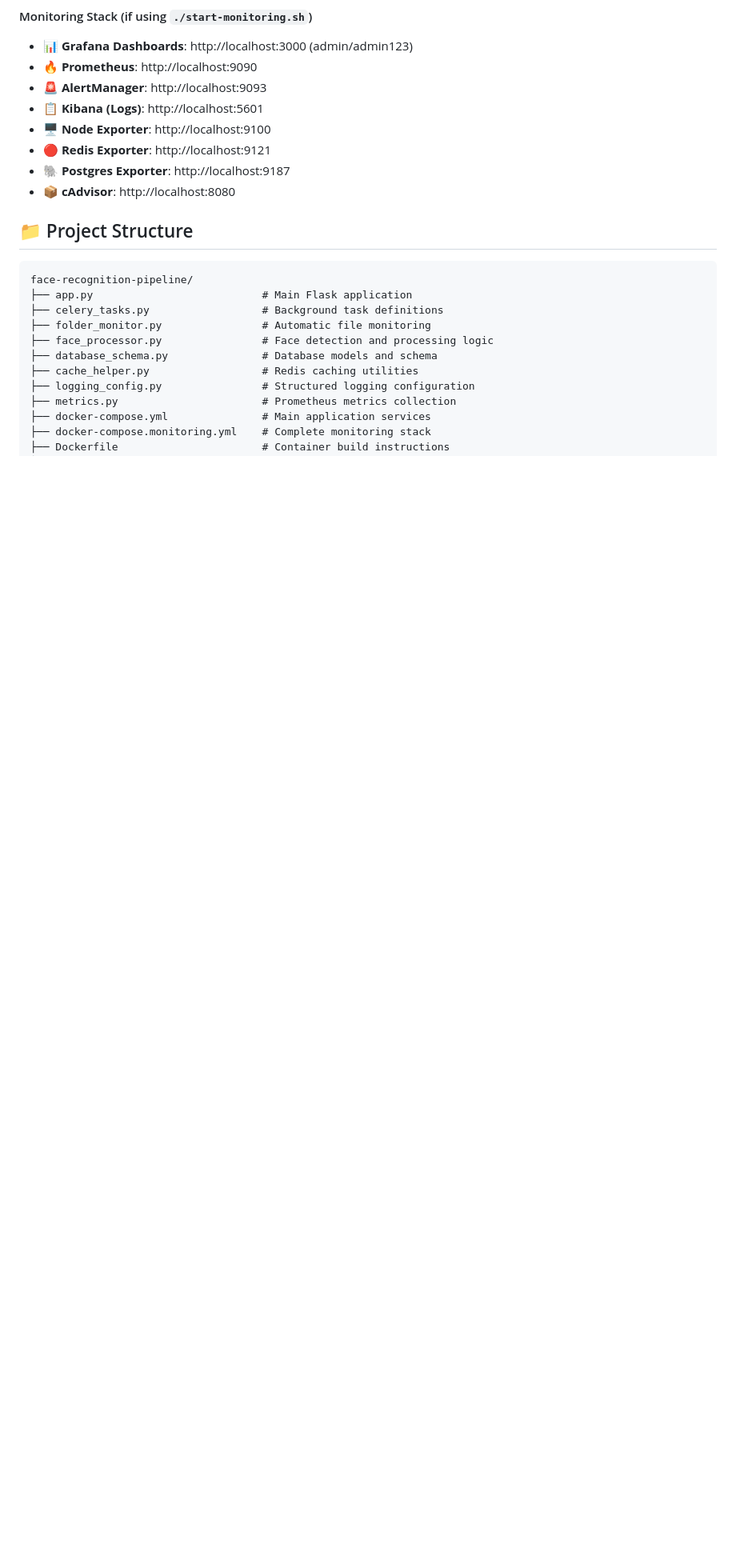
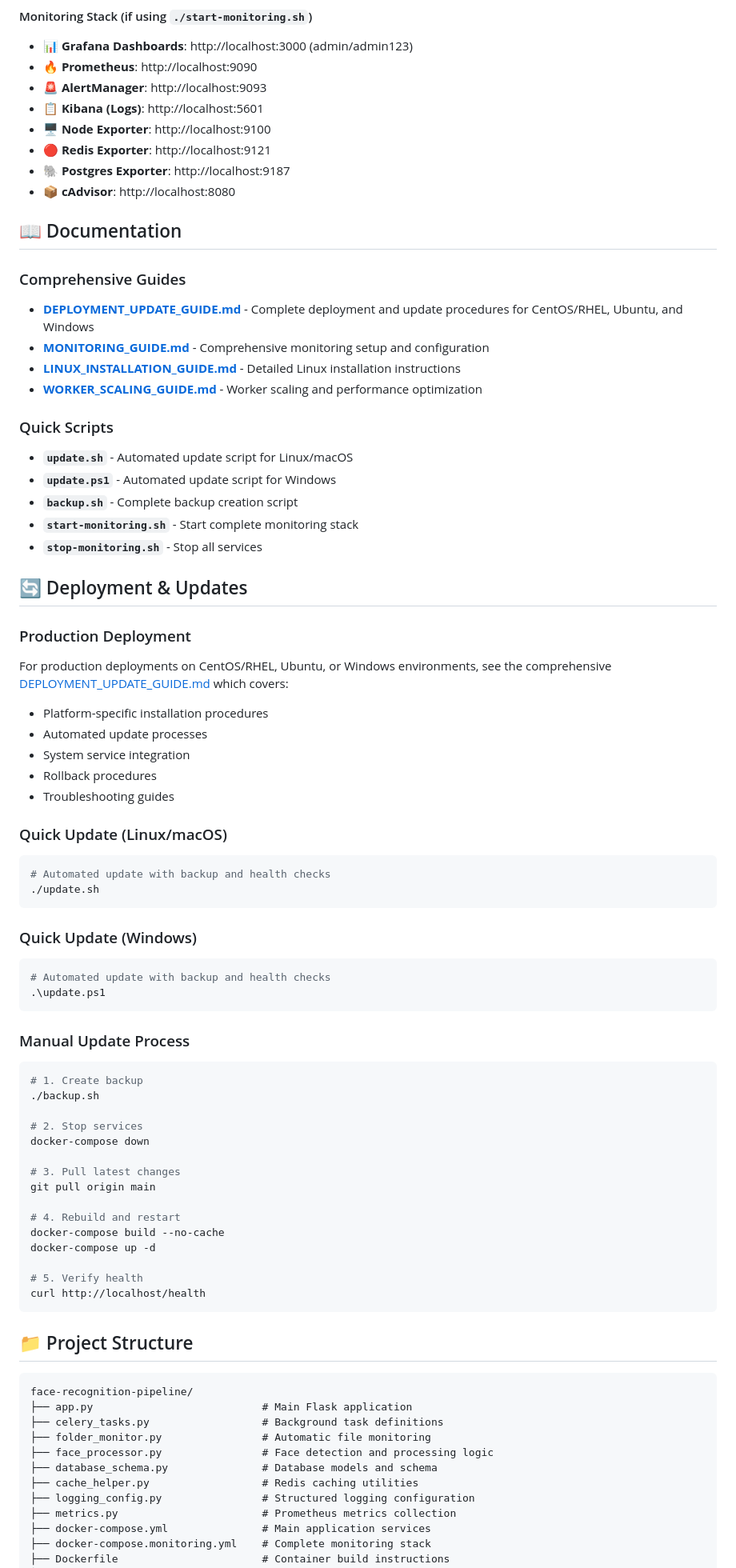
Before and after one commit to alexfriend78/face-recognition-pipeline, a Markdown page: README.md, the part around the change. Shown at 80% size. GitHub-like rendering; blank space fills up the shorter version.

Commit message:
Update README with comprehensive deployment and update documentation
- Add documentation section linking to all guides
- Add deployment and update procedures overview
- Include automated update script references
- Reference all comprehensive guides and quick scripts
- Improve navigation and usability

````diff
--- a/README.md
+++ b/README.md
@@ -119,6 +119,62 @@ This will start all required services:
 - **🔴 Redis Exporter**: http://localhost:9121
 - **🐘 Postgres Exporter**: http://localhost:9187
 - **📦 cAdvisor**: http://localhost:8080
+
+## 📖 Documentation
+
+### Comprehensive Guides
+- **[DEPLOYMENT_UPDATE_GUIDE.md](DEPLOYMENT_UPDATE_GUIDE.md)** - Complete deployment and update procedures for CentOS/RHEL, Ubuntu, and Windows
+- **[MONITORING_GUIDE.md](MONITORING_GUIDE.md)** - Comprehensive monitoring setup and configuration
+- **[LINUX_INSTALLATION_GUIDE.md](LINUX_INSTALLATION_GUIDE.md)** - Detailed Linux installation instructions
+- **[WORKER_SCALING_GUIDE.md](WORKER_SCALING_GUIDE.md)** - Worker scaling and performance optimization
+
+### Quick Scripts
+- **`update.sh`** - Automated update script for Linux/macOS
+- **`update.ps1`** - Automated update script for Windows
+- **`backup.sh`** - Complete backup creation script
+- **`start-monitoring.sh`** - Start complete monitoring stack
+- **`stop-monitoring.sh`** - Stop all services
+
+## 🔄 Deployment & Updates
+
+### Production Deployment
+For production deployments on CentOS/RHEL, Ubuntu, or Windows environments, see the comprehensive [DEPLOYMENT_UPDATE_GUIDE.md](DEPLOYMENT_UPDATE_GUIDE.md) which covers:
+- Platform-specific installation procedures
+- Automated update processes
+- System service integration
+- Rollback procedures
+- Troubleshooting guides
+
+### Quick Update (Linux/macOS)
+```bash
+# Automated update with backup and health checks
+./update.sh
+```
+
+### Quick Update (Windows)
+```powershell
+# Automated update with backup and health checks
+.\update.ps1
+```
+
+### Manual Update Process
+```bash
+# 1. Create backup
+./backup.sh
+
+# 2. Stop services
+docker-compose down
+
+# 3. Pull latest changes
+git pull origin main
+
+# 4. Rebuild and restart
+docker-compose build --no-cache
+docker-compose up -d
+
+# 5. Verify health
+curl http://localhost/health
+```
 
 ## 📁 Project Structure
 
````
